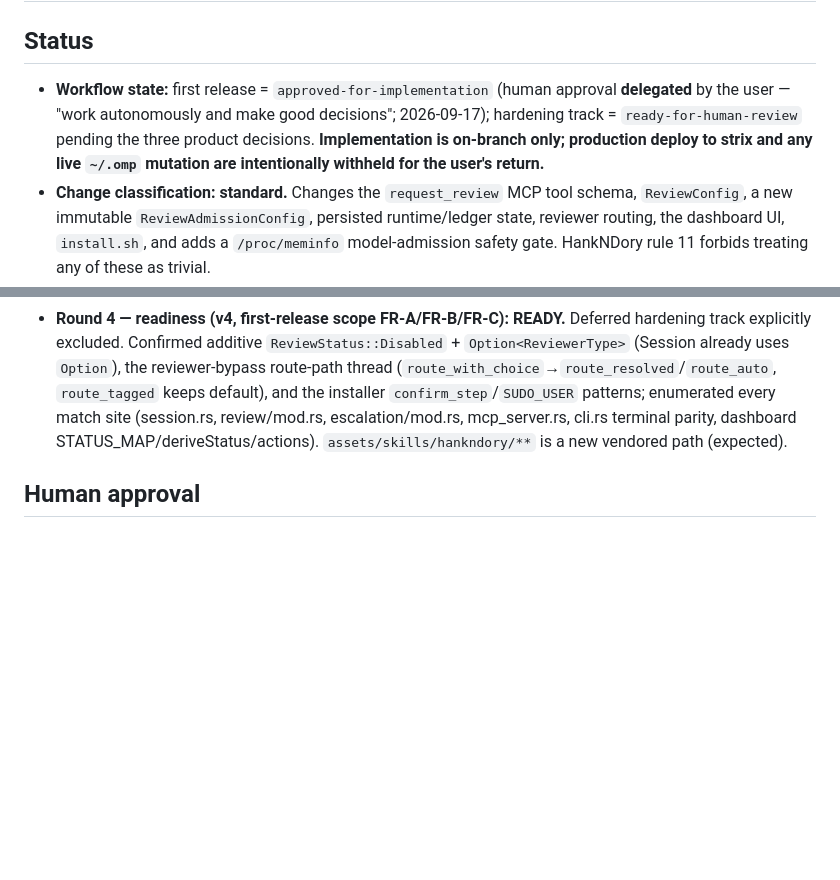
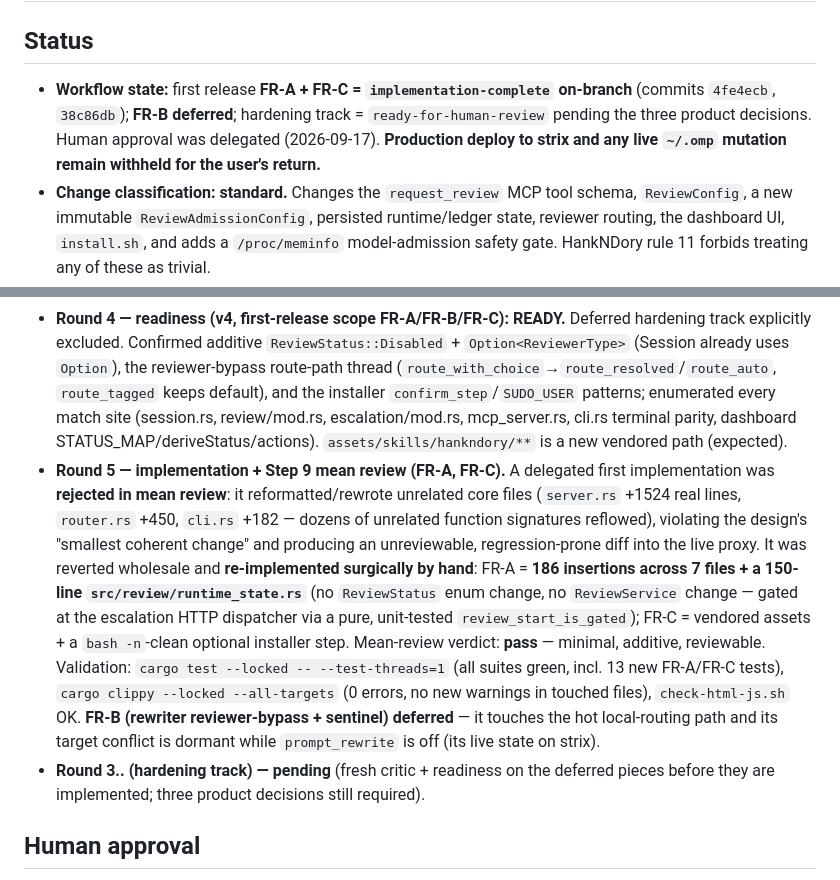
Before and after one commit to ajaxdude/brainrouter, a Markdown page: docs/design/hankndory-brainrouter-integration.md, 2 parts joined by grey strips. GitHub-like rendering; blank space fills up the shorter version.

Commit message:
docs(design): record FR-A/FR-C implementation + Step 9 mean review
Dory validation record: rejected the over-reaching delegated implementation
(reverted), documented the surgical hand re-implementation, mean-review pass,
and the FR-B deferral. Workflow state → implementation-complete (on-branch)
for FR-A/FR-C; hardening track still awaits the three product decisions.

Co-authored-by: Copilot App <223556219+Copilot@users.noreply.github.com>

```diff
--- a/docs/design/hankndory-brainrouter-integration.md
+++ b/docs/design/hankndory-brainrouter-integration.md
@@ -2,7 +2,7 @@
 
 ## Status
 
-- **Workflow state:** first release = `approved-for-implementation` (human approval **delegated** by the user — "work autonomously and make good decisions"; 2026-09-17); hardening track = `ready-for-human-review` pending the three product decisions. **Implementation is on-branch only; production deploy to strix and any live `~/.omp` mutation are intentionally withheld for the user's return.**
+- **Workflow state:** first release **FR-A + FR-C = `implementation-complete` on-branch** (commits `4fe4ecb`, `38c86db`); **FR-B deferred**; hardening track = `ready-for-human-review` pending the three product decisions. Human approval was delegated (2026-09-17). **Production deploy to strix and any live `~/.omp` mutation remain withheld for the user's return.**
 - **Change classification:** **standard.** Changes the `request_review` MCP tool schema, `ReviewConfig`, a new immutable `ReviewAdmissionConfig`, persisted runtime/ledger state, reviewer routing, the dashboard UI, `install.sh`, and adds a `/proc/meminfo` model-admission safety gate. HankNDory rule 11 forbids treating any of these as trivial.
 - **Revisions:**
   - `v1 — 2026-09-17 — initial draft`.
@@ -342,6 +342,8 @@ flowchart TD
 - **Round 3 — readiness (v3): NOT READY.** Coverage present and all referenced repo paths verified to exist; deferred user-decisions/spikes legitimately deferrable. Minimum edits: exact `ReviewAdmissionConfig` YAML key/schema + downgrade behavior; approved-record path/schema/writer/tests; external `disabled`/`blocked:*` wire strings + example payloads; full `/api/review/status` JSON schema; token-budget algorithm with concrete defaults; PR endpoint ownership (`/api/review/status` = PR-4); exact new dashboard test-harness path; concrete ledger event JSON + eviction rules.
 - **Escalation (method 3-round cap):** architecture has converged (each round resolved more; residuals are specification-precision plus three genuine small logic gaps F1/F3/F8 and a set of deterministic schema/wire specs). Per HankNDory Step 6, iteration stops here and the decision returns to the user: (i) scope — split the converged low-risk pieces from the hard memory-gated/design-approval pieces, vs. one final v4 spec pass then implement whole; (ii) the three residual product risk decisions (Open questions 1–3).
 - **Round 4 — readiness (v4, first-release scope FR-A/FR-B/FR-C): READY.** Deferred hardening track explicitly excluded. Confirmed additive `ReviewStatus::Disabled` + `Option<ReviewerType>` (Session already uses `Option`), the reviewer-bypass route-path thread (`route_with_choice`→`route_resolved`/`route_auto`, `route_tagged` keeps default), and the installer `confirm_step`/`SUDO_USER` patterns; enumerated every match site (session.rs, review/mod.rs, escalation/mod.rs, mcp_server.rs, cli.rs terminal parity, dashboard STATUS_MAP/deriveStatus/actions). `assets/skills/hankndory/**` is a new vendored path (expected).
+- **Round 5 — implementation + Step 9 mean review (FR-A, FR-C).** A delegated first implementation was **rejected in mean review**: it reformatted/rewrote unrelated core files (`server.rs` +1524 real lines, `router.rs` +450, `cli.rs` +182 — dozens of unrelated function signatures reflowed), violating the design's "smallest coherent change" and producing an unreviewable, regression-prone diff into the live proxy. It was reverted wholesale and **re-implemented surgically by hand**: FR-A = **186 insertions across 7 files + a 150-line `src/review/runtime_state.rs`** (no `ReviewStatus` enum change, no `ReviewService` change — gated at the escalation HTTP dispatcher via a pure, unit-tested `review_start_is_gated`); FR-C = vendored assets + a `bash -n`-clean optional installer step. Mean-review verdict: **pass** — minimal, additive, reviewable. Validation: `cargo test --locked -- --test-threads=1` (all suites green, incl. 13 new FR-A/FR-C tests), `cargo clippy --locked --all-targets` (0 errors, no new warnings in touched files), `check-html-js.sh` OK. **FR-B (rewriter reviewer-bypass + sentinel) deferred** — it touches the hot local-routing path and its target conflict is dormant while `prompt_rewrite` is off (its live state on strix).
+- **Round 3.. (hardening track) — pending** (fresh critic + readiness on the deferred pieces before they are implemented; three product decisions still required).
 
 ## Human approval
 
```
